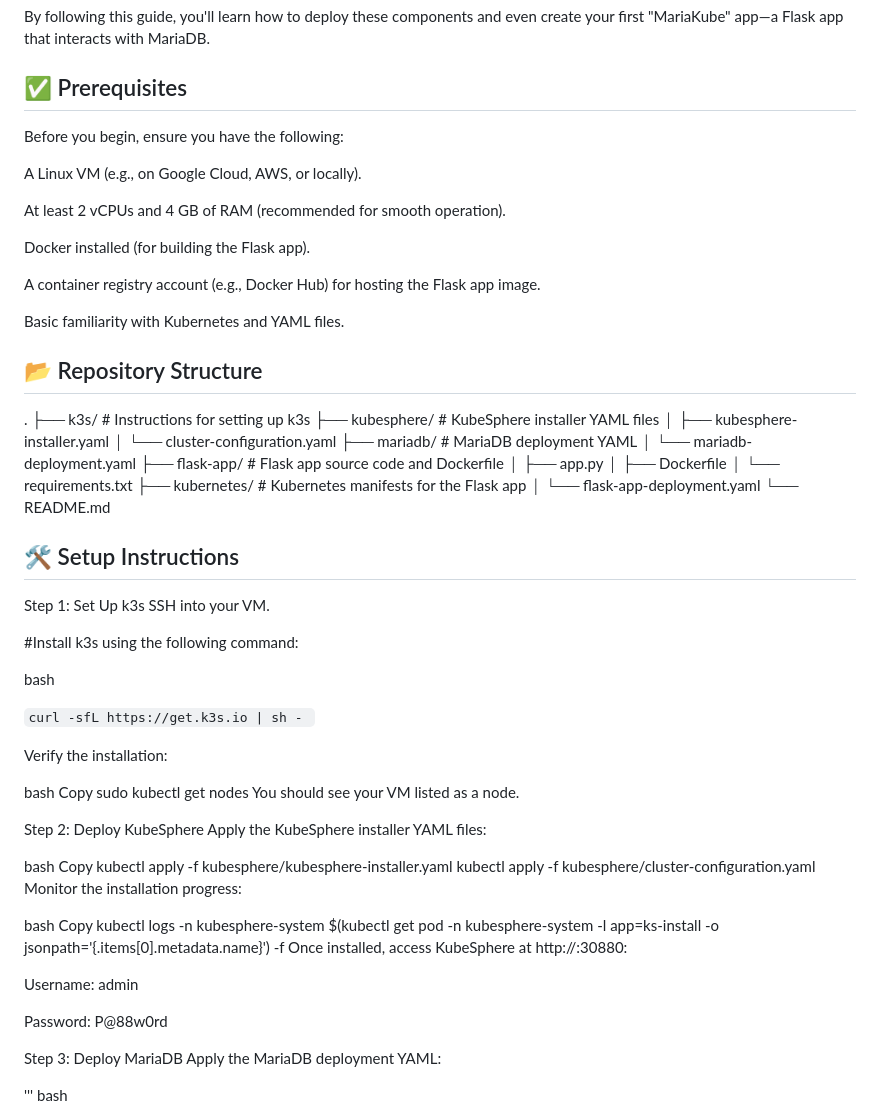
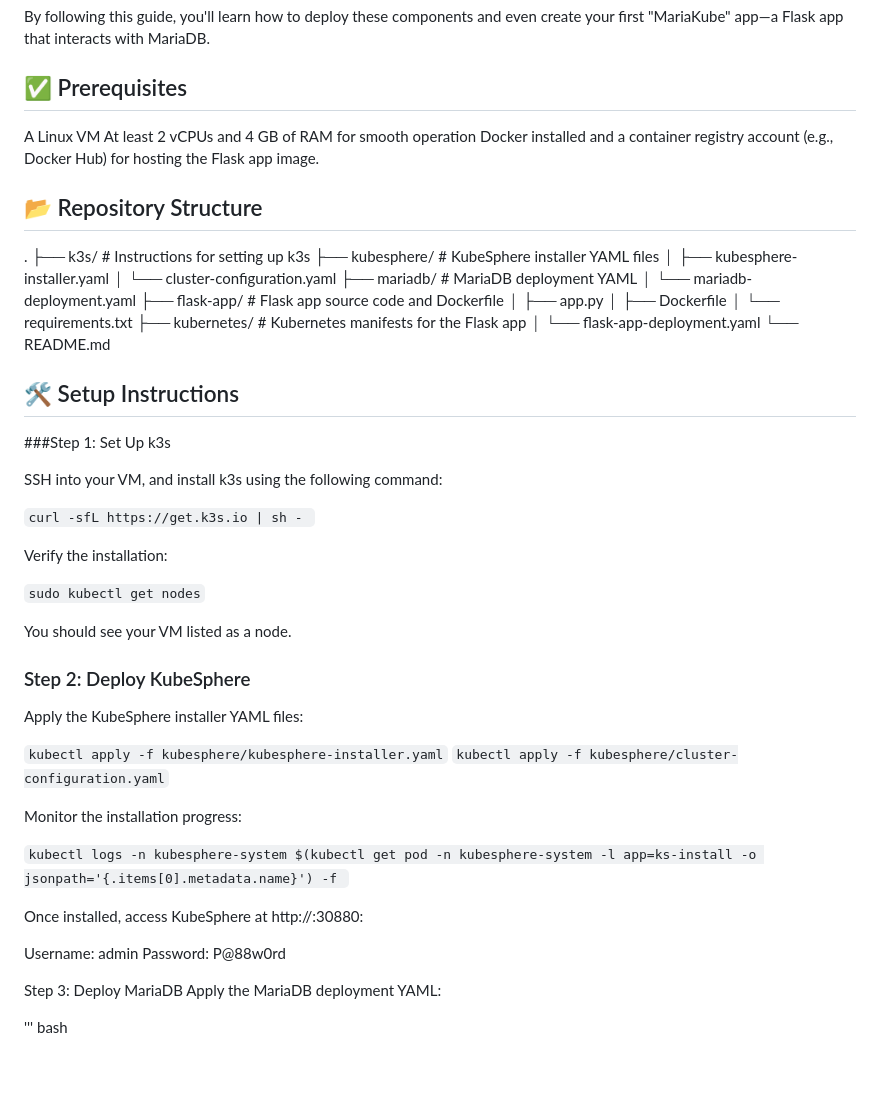
Before and after one commit to rizavi-enterprises/mariakube, a Markdown page: README.md, the part around the change. Rendered like a GitHub page; blank space fills up the shorter version.

Commit message:
Update README.md
Signed-off-by: Arthur Rizavi <48633148+rizavi@users.noreply.github.com>

```diff
--- a/README.md
+++ b/README.md
@@ -60,20 +60,14 @@ Flask App: A simple Python web application.
 By following this guide, you'll learn how to deploy these components and even create your first "MariaKube" app—a Flask app that interacts with MariaDB.
 
 ## ✅ Prerequisites
-Before you begin, ensure you have the following:
 
-A Linux VM (e.g., on Google Cloud, AWS, or locally).
+A Linux VM
+At least 2 vCPUs and 4 GB of RAM for smooth operation
+Docker installed and a container registry account (e.g., Docker Hub) for hosting the Flask app image.
 
-At least 2 vCPUs and 4 GB of RAM (recommended for smooth operation).
 
-Docker installed (for building the Flask app).
-
-A container registry account (e.g., Docker Hub) for hosting the Flask app image.
-
-Basic familiarity with Kubernetes and YAML files.
 
 ## 📂 Repository Structure
-
 
 .
 ├── k3s/                          # Instructions for setting up k3s
@@ -92,38 +86,33 @@ Basic familiarity with Kubernetes and YAML files.
 
 
 ## 🛠️ Setup Instructions
-Step 1: Set Up k3s
-SSH into your VM.
 
-#Install k3s using the following command:
+###Step 1: Set Up k3s
 
-bash
+SSH into your VM, and install k3s using the following command:
 
 ``curl -sfL https://get.k3s.io | sh - ``
 
 Verify the installation:
 
-bash
-Copy
-sudo kubectl get nodes
+``sudo kubectl get nodes``
+
 You should see your VM listed as a node.
 
-Step 2: Deploy KubeSphere
+### Step 2: Deploy KubeSphere
+
 Apply the KubeSphere installer YAML files:
 
-bash
-Copy
-kubectl apply -f kubesphere/kubesphere-installer.yaml
-kubectl apply -f kubesphere/cluster-configuration.yaml
+``kubectl apply -f kubesphere/kubesphere-installer.yaml``
+``kubectl apply -f kubesphere/cluster-configuration.yaml``
+
 Monitor the installation progress:
 
-bash
-Copy
-kubectl logs -n kubesphere-system $(kubectl get pod -n kubesphere-system -l app=ks-install -o jsonpath='{.items[0].metadata.name}') -f
+``kubectl logs -n kubesphere-system $(kubectl get pod -n kubesphere-system -l app=ks-install -o jsonpath='{.items[0].metadata.name}') -f ``
+
 Once installed, access KubeSphere at http://<VM-IP>:30880:
 
 Username: admin
-
 Password: P@88w0rd
 
 Step 3: Deploy MariaDB
```
